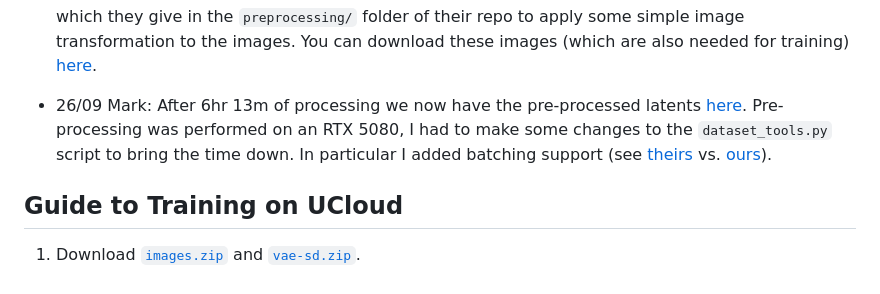
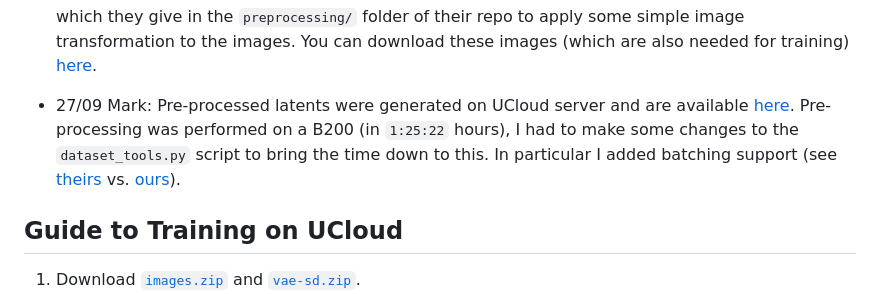
Before and after one commit to MarkMizzi/ADTL-Assignment-2, a Markdown page: README.md, the part around the change. Drawn GitHub-style.

Commit message:
Revise README with new pre-processing details

````diff
--- a/README.md
+++ b/README.md
@@ -63,7 +63,7 @@ We need to share data and models which are larger than what is feasible (or good
   ```
   which they give in the `preprocessing/` folder of their repo to apply some simple image transformation to the images. You can download these images (which are also needed for training) [here](https://sharepoint.markmizzi.com/atdl-assignment-2/images.zip).
 
-- 26/09 Mark: After 6hr 13m of processing we now have the pre-processed latents [here](https://sharepoint.markmizzi.com/atdl-assignment-2/vae-sd.zip). Pre-processing was performed on an RTX 5080, I had to make some changes to the `dataset_tools.py` script to bring the time down. In particular I added batching support (see [theirs](https://github.com/sihyun-yu/REPA/blob/main/preprocessing/dataset_tools.py#L395-L409) vs. [ours](https://github.com/MarkMizzi/REPA/blob/main/preprocessing/dataset_tools.py#L398-L431)).
+- 27/09 Mark: Pre-processed latents were generated on UCloud server and are available [here](https://sharepoint.markmizzi.com/atdl-assignment-2/vae-sd.zip). Pre-processing was performed on a B200 (in `1:25:22` hours), I had to make some changes to the `dataset_tools.py` script to bring the time down to this. In particular I added batching support (see [theirs](https://github.com/sihyun-yu/REPA/blob/main/preprocessing/dataset_tools.py#L395-L409) vs. [ours](https://github.com/MarkMizzi/REPA/blob/main/preprocessing/dataset_tools.py#L398-L431)).
 
 ## Guide to Training on UCloud
 
````
